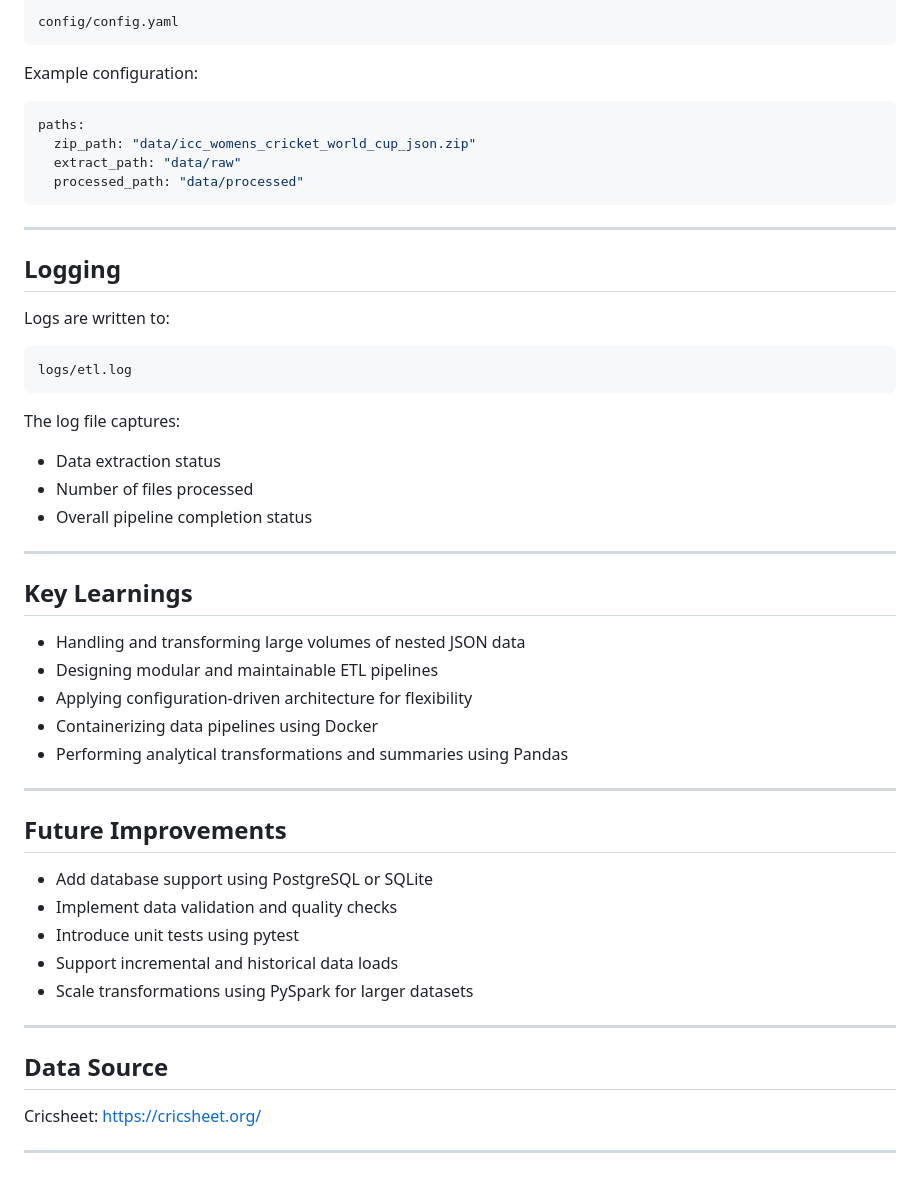
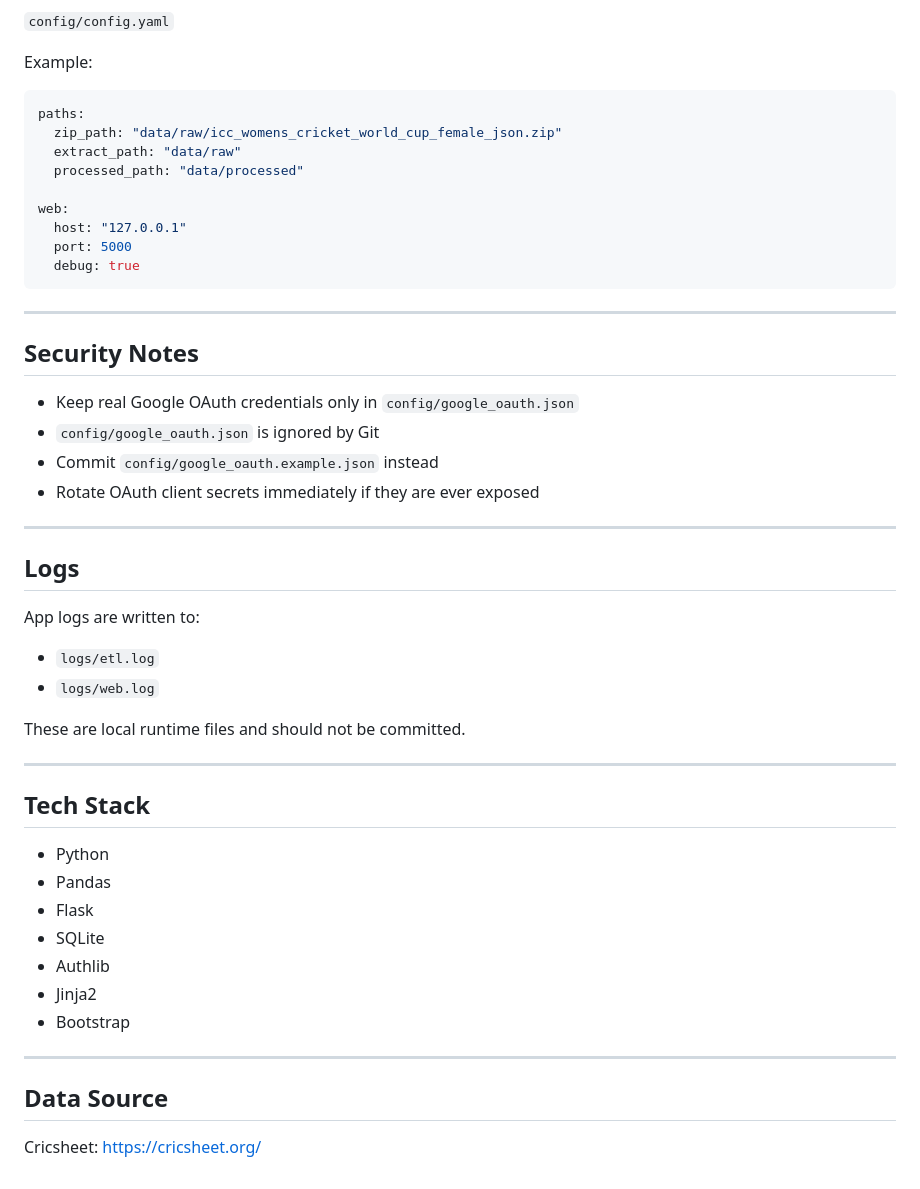
Before and after one commit to Gauryyy/womens-icc-etl, a Markdown page: README.md, the part around one of its changes. GitHub-like rendering.

Commit message:
Update README for login and Google OAuth setup

````diff
--- a/README.md
+++ b/README.md
@@ -153,53 +171,53 @@ All pipeline parameters are defined in the following file:
 
-    config/config.yaml
+`config/config.yaml`
 
-Example configuration:
+Example:
 
 ```yaml
 paths:
-  zip_path: "data/icc_womens_cricket_world_cup_json.zip"
+  zip_path: "data/raw/icc_womens_cricket_world_cup_female_json.zip"
   extract_path: "data/raw"
   processed_path: "data/processed"
+
+web:
+  host: "127.0.0.1"
+  port: 5000
+  debug: true
 ```
 
 ***
 
-## Logging
+## Security Notes
 
-Logs are written to:
-
-    logs/etl.log
-
-The log file captures:
-
-*   Data extraction status
-*   Number of files processed
-*   Overall pipeline completion status
+- Keep real Google OAuth credentials only in `config/google_oauth.json`
+- `config/google_oauth.json` is ignored by Git
+- Commit `config/google_oauth.example.json` instead
+- Rotate OAuth client secrets immediately if they are ever exposed
 
 ***
 
-## Key Learnings
+## Logs
 
-*   Handling and transforming large volumes of nested JSON data
-*   Designing modular and maintainable ETL pipelines
-*   Applying configuration-driven architecture for flexibility
-*   Containerizing data pipelines using Docker
-*   Performing analytical transformations and summaries using Pandas
+App logs are written to:
+- `logs/etl.log`
+- `logs/web.log`
+
+These are local runtime files and should not be committed.
 
 ***
 
-## Future Improvements
+## Tech Stack
 
-*   Add database support using PostgreSQL or SQLite
-*   Implement data validation and quality checks
-*   Introduce unit tests using pytest
-*   Support incremental and historical data loads
-*   Scale transformations using PySpark for larger datasets
+- Python
+- Pandas
+- Flask
+- SQLite
+- Authlib
+- Jinja2
+- Bootstrap
 
 ***
 
 ## Data Source
 
-Cricsheet: <https://cricsheet.org/>
-
-***
+Cricsheet: [https://cricsheet.org/](https://cricsheet.org/)
````
Also changed, not shown: other parts of README.md (+127 -109 lines).
